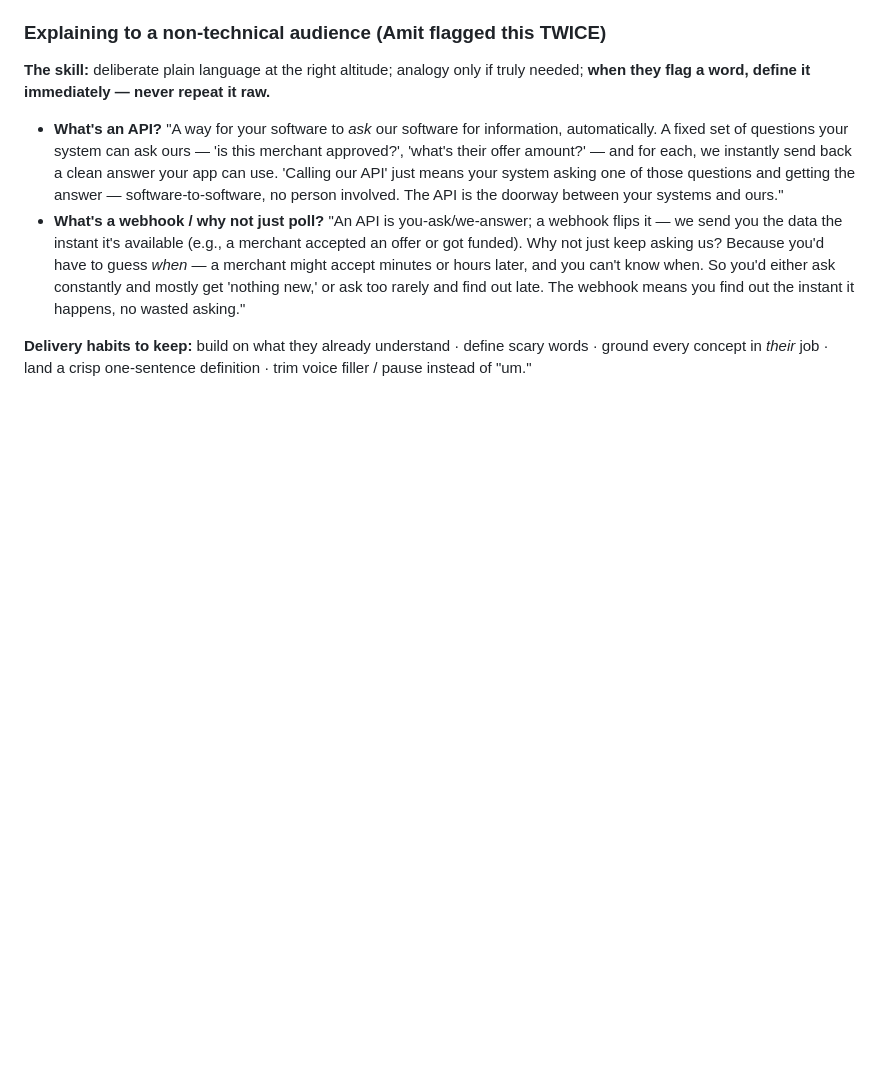
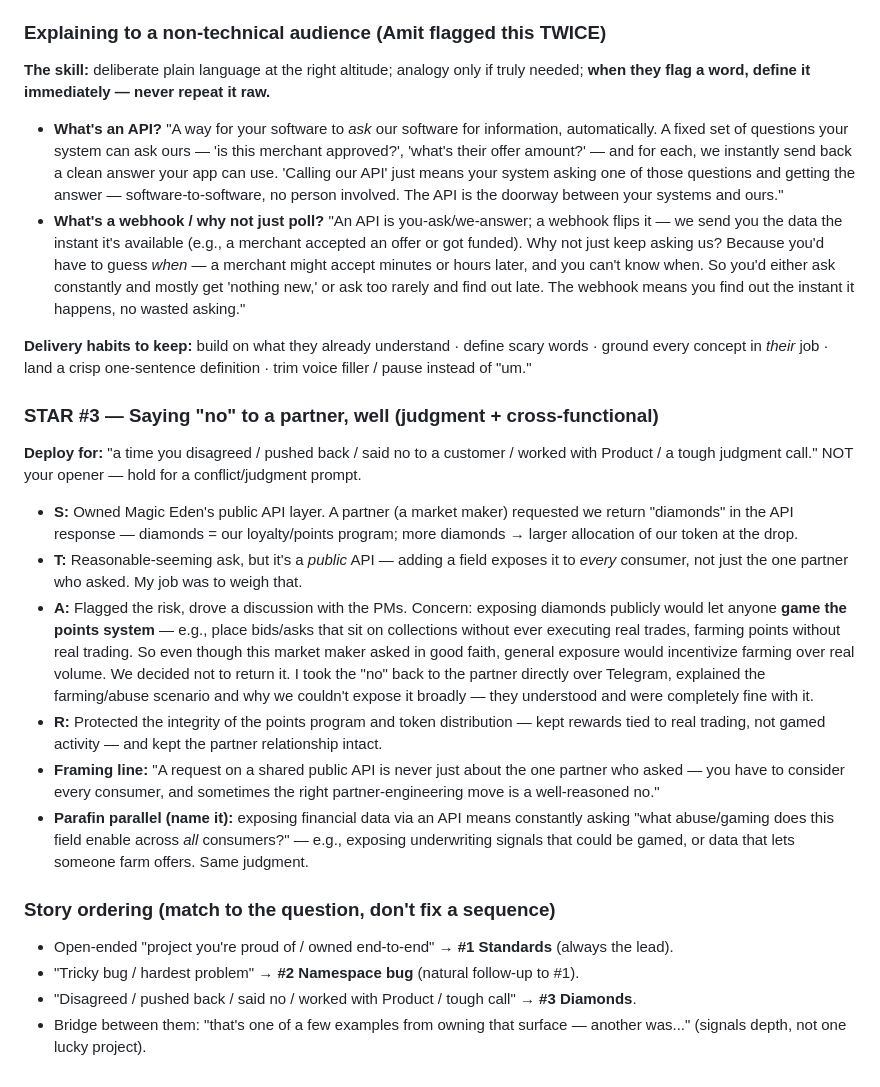
Before and after one commit to Tcadle434/mytummyhurts, a Markdown page: docs/parafin-interview-prep.md, the part around the change. Drawn GitHub-style; blank space fills up the shorter version.

Commit message:
docs: add third STAR (partner pushback) + story-ordering guidance
Co-Authored-By: Claude Fable 5 <noreply@anthropic.com>
Claude-Session: https://claude.ai/code/session_017azjPp8x8oKwMTVdfWBkgm

```diff
--- a/docs/parafin-interview-prep.md
+++ b/docs/parafin-interview-prep.md
@@ -197,3 +197,18 @@ Real production real-time experience is **streaming-based, not HTTP-webhook**: M
 - **What's a webhook / why not just poll?** "An API is you-ask/we-answer; a webhook flips it — we send you the data the instant it's available (e.g., a merchant accepted an offer or got funded). Why not just keep asking us? Because you'd have to guess *when* — a merchant might accept minutes or hours later, and you can't know when. So you'd either ask constantly and mostly get 'nothing new,' or ask too rarely and find out late. The webhook means you find out the instant it happens, no wasted asking."
 
 **Delivery habits to keep:** build on what they already understand · define scary words · ground every concept in *their* job · land a crisp one-sentence definition · trim voice filler / pause instead of "um."
+
+### STAR #3 — Saying "no" to a partner, well (judgment + cross-functional)
+**Deploy for:** "a time you disagreed / pushed back / said no to a customer / worked with Product / a tough judgment call." NOT your opener — hold for a conflict/judgment prompt.
+- **S:** Owned Magic Eden's public API layer. A partner (a market maker) requested we return "diamonds" in the API response — diamonds = our loyalty/points program; more diamonds → larger allocation of our token at the drop.
+- **T:** Reasonable-seeming ask, but it's a *public* API — adding a field exposes it to *every* consumer, not just the one partner who asked. My job was to weigh that.
+- **A:** Flagged the risk, drove a discussion with the PMs. Concern: exposing diamonds publicly would let anyone **game the points system** — e.g., place bids/asks that sit on collections without ever executing real trades, farming points without real trading. So even though this market maker asked in good faith, general exposure would incentivize farming over real volume. We decided not to return it. I took the "no" back to the partner directly over Telegram, explained the farming/abuse scenario and why we couldn't expose it broadly — they understood and were completely fine with it.
+- **R:** Protected the integrity of the points program and token distribution — kept rewards tied to real trading, not gamed activity — and kept the partner relationship intact.
+- **Framing line:** "A request on a shared public API is never just about the one partner who asked — you have to consider every consumer, and sometimes the right partner-engineering move is a well-reasoned no."
+- **Parafin parallel (name it):** exposing financial data via an API means constantly asking "what abuse/gaming does this field enable across *all* consumers?" — e.g., exposing underwriting signals that could be gamed, or data that lets someone farm offers. Same judgment.
+
+### Story ordering (match to the question, don't fix a sequence)
+- Open-ended "project you're proud of / owned end-to-end" → **#1 Standards** (always the lead).
+- "Tricky bug / hardest problem" → **#2 Namespace bug** (natural follow-up to #1).
+- "Disagreed / pushed back / said no / worked with Product / tough call" → **#3 Diamonds**.
+- Bridge between them: "that's one of a few examples from owning that surface — another was..." (signals depth, not one lucky project).
```
